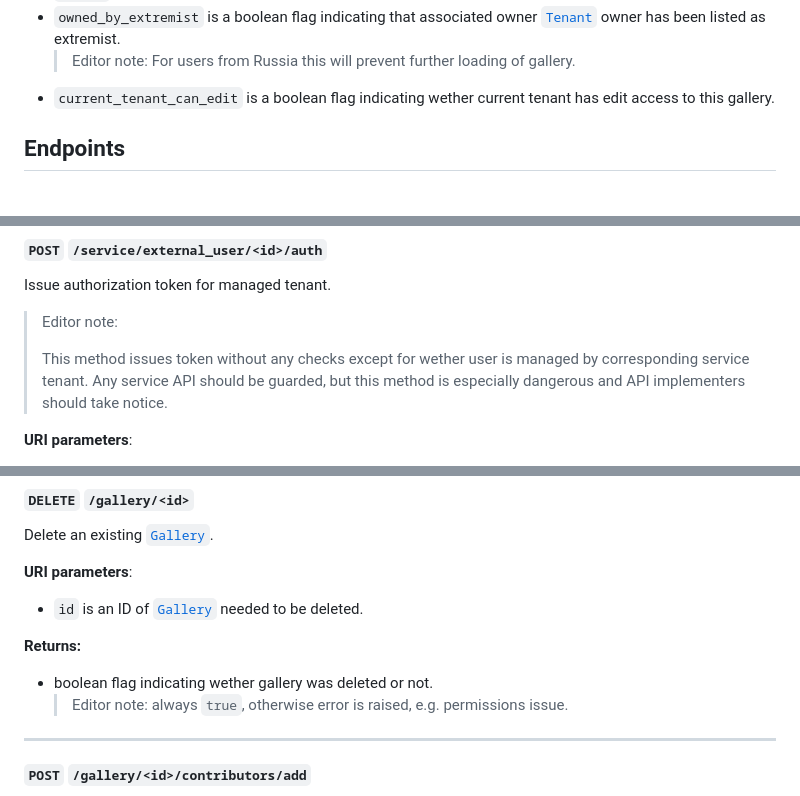
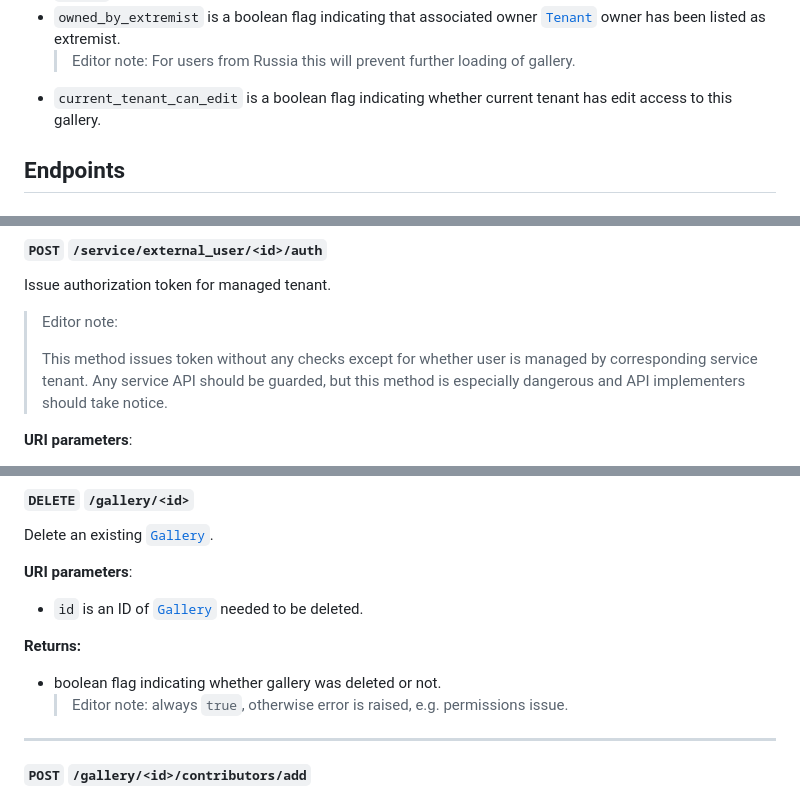
Before and after one commit to brash-ram/Meme-Store-Client, a Markdown page: api_spec.md, 3 parts joined by grey strips. GitHub-like rendering.

Commit message:
docs(api): fix typo

```diff
--- a/api_spec.md
+++ b/api_spec.md
@@ -336,7 +336,7 @@ Where:
   [`Tenant`](#tenant--modelobject) owner has been listed as extremist.
   > Editor note: For users from Russia this will prevent further loading
   > of gallery.
-- `current_tenant_can_edit` is a boolean flag indicating wether current tenant
+- `current_tenant_can_edit` is a boolean flag indicating whether current tenant
   has edit access to this gallery.
 
 ## Endpoints
@@ -433,7 +433,7 @@ Issue authorization token for managed tenant.
 
 > Editor note:
 >
-> This method issues token without any checks except for wether user is managed
+> This method issues token without any checks except for whether user is managed
 > by corresponding service tenant.
 > Any service API should be guarded, but this method is especially dangerous
 > and API implementers should take notice.
@@ -515,7 +515,7 @@ Delete an existing [`Gallery`](#gallery--modelobject).
 
 **Returns:**
 
-* boolean flag indicating wether gallery was deleted or not.
+* boolean flag indicating whether gallery was deleted or not.
   > Editor note: always `true`, otherwise error is raised, e.g. permissions
   > issue.
 
```
Also changed, not shown: other parts of api_spec.md (+1 -1 lines).
